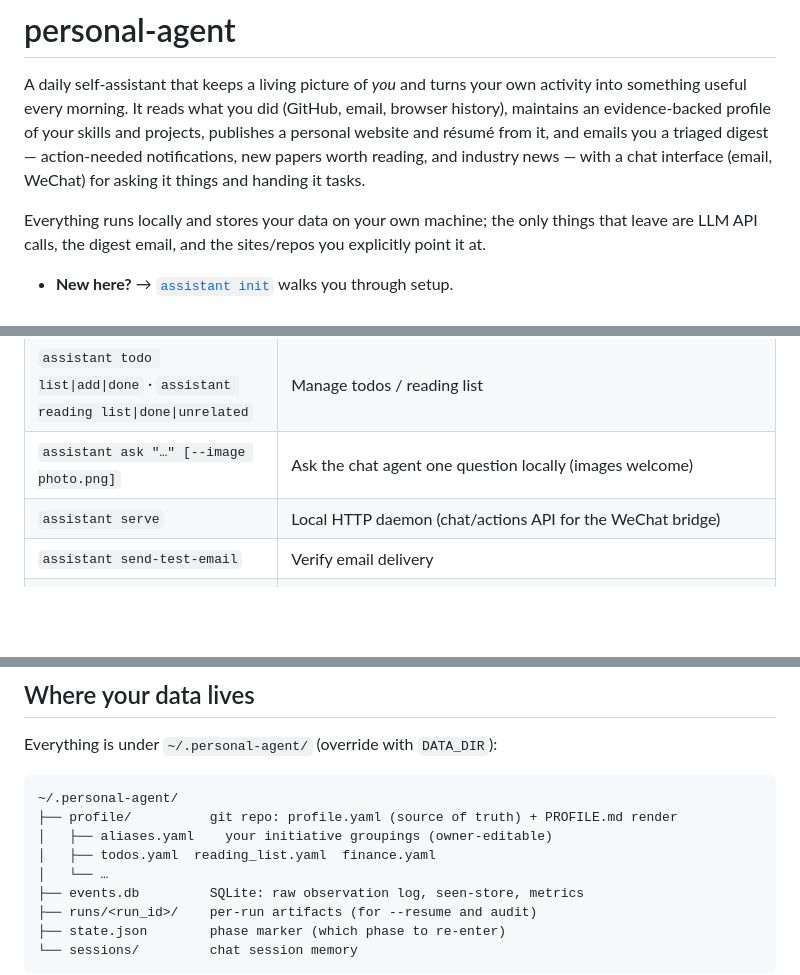
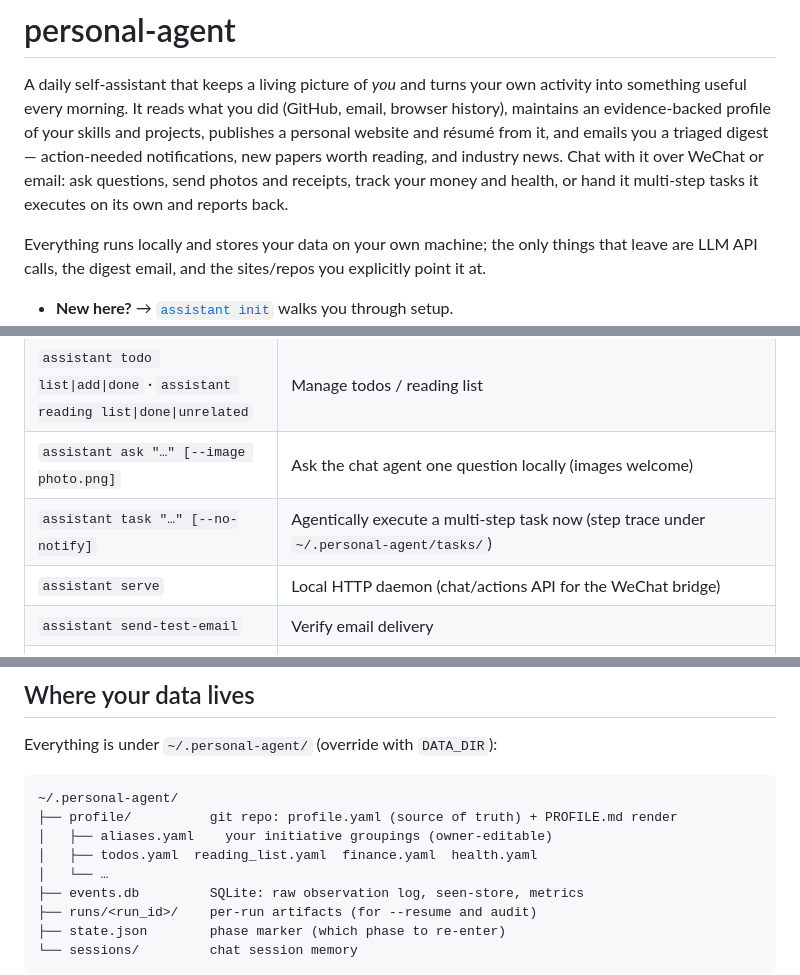
Before and after one commit to tzhouam/personal-agent, a Markdown page: README.md, 3 parts joined by grey strips. GitHub-like rendering; blank space fills up the shorter version.

```diff
--- a/README.md
+++ b/README.md
@@ -5,8 +5,9 @@ activity into something useful every morning. It reads what you did (GitHub,
 email, browser history), maintains an evidence-backed profile of your skills
 and projects, publishes a personal website and résumé from it, and emails you
 a triaged digest — action-needed notifications, new papers worth reading, and
-industry news — with a chat interface (email, WeChat) for asking it things and
-handing it tasks.
+industry news. Chat with it over WeChat or email: ask questions, send photos
+and receipts, track your money and health, or hand it multi-step tasks it
+executes on its own and reports back.
 
 Everything runs locally and stores your data on your own machine; the only
 things that leave are LLM API calls, the digest email, and the sites/repos you
@@ -125,6 +126,7 @@ setup and the timezone caveat.
 | `assistant show-profile` | Print a profile summary |
 | `assistant todo list\|add\|done` · `assistant reading list\|done\|unrelated` | Manage todos / reading list |
 | `assistant ask "…" [--image photo.png]` | Ask the chat agent one question locally (images welcome) |
+| `assistant task "…" [--no-notify]` | Agentically execute a multi-step task now (step trace under `~/.personal-agent/tasks/`) |
 | `assistant serve` | Local HTTP daemon (chat/actions API for the WeChat bridge) |
 | `assistant send-test-email` | Verify email delivery |
 | `assistant resume-init\|resume-status\|approve-resume` | Résumé sync + approval gate |
@@ -149,7 +151,7 @@ Everything is under `~/.personal-agent/` (override with `DATA_DIR`):
 ~/.personal-agent/
 ├── profile/          git repo: profile.yaml (source of truth) + PROFILE.md render
 │   ├── aliases.yaml    your initiative groupings (owner-editable)
-│   ├── todos.yaml  reading_list.yaml  finance.yaml
+│   ├── todos.yaml  reading_list.yaml  finance.yaml  health.yaml
 │   └── …
 ├── events.db         SQLite: raw observation log, seen-store, metrics
 ├── runs/<run_id>/    per-run artifacts (for --resume and audit)
```
Also changed, not shown: doc/DESIGN.md (+10 -1 lines).
